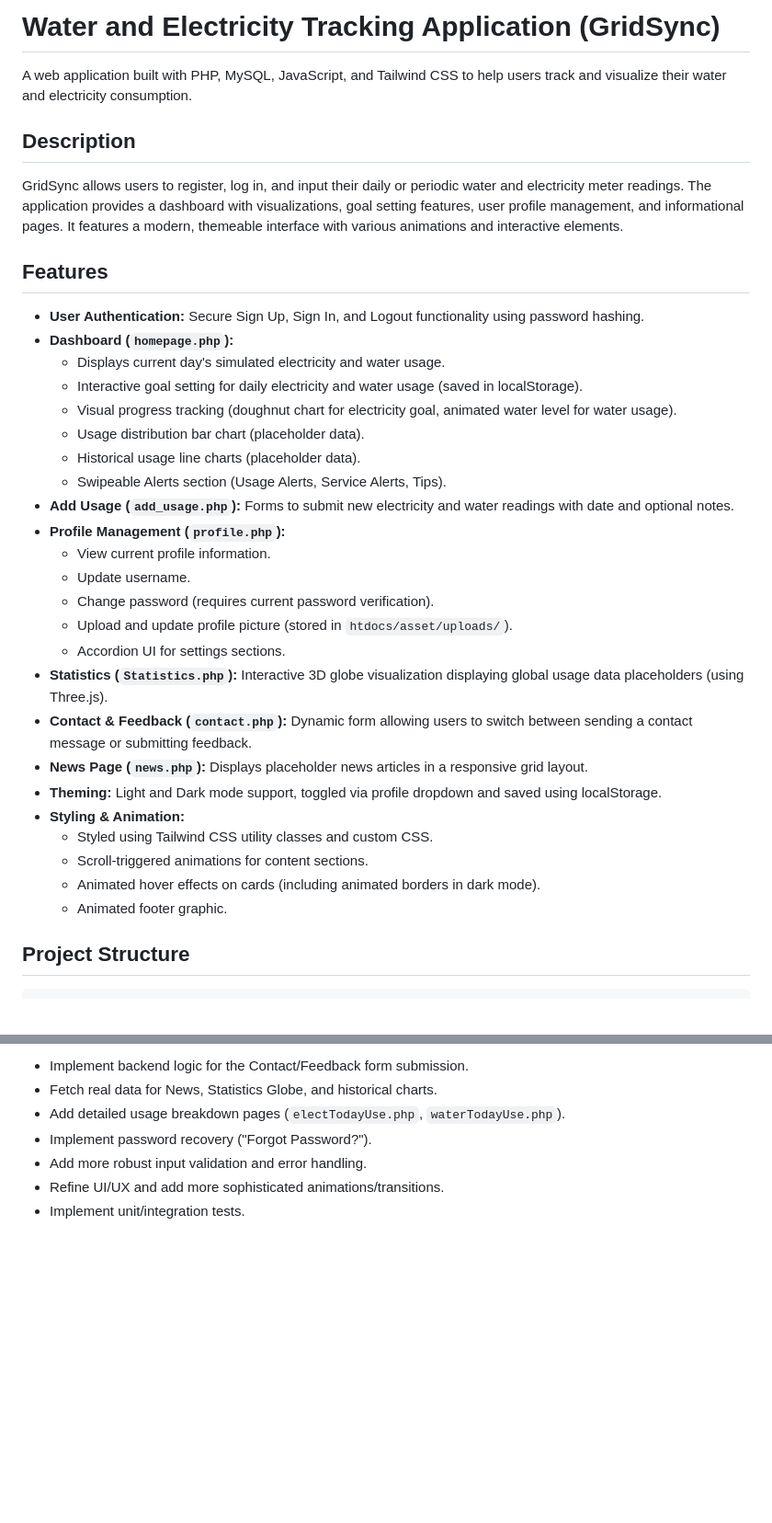
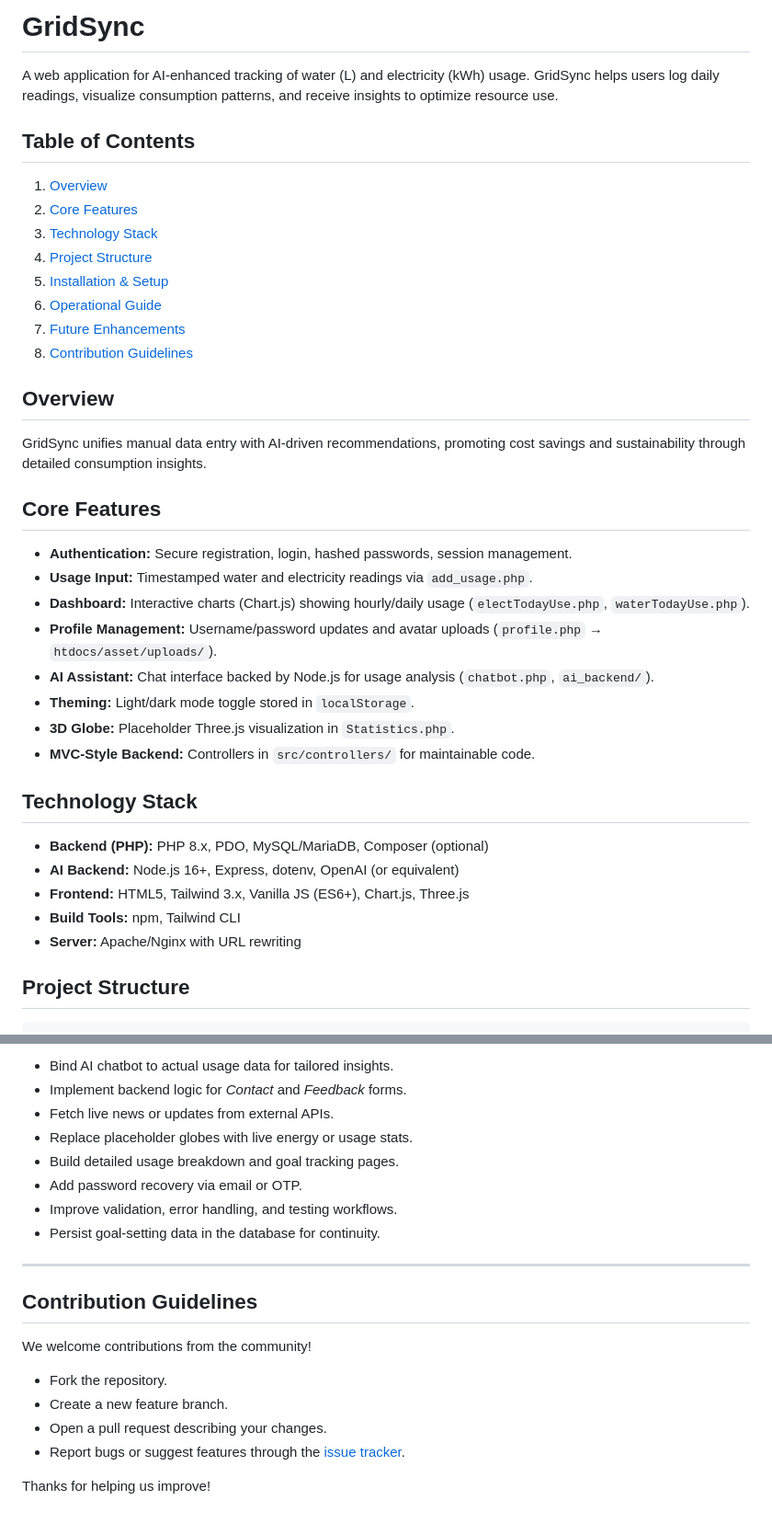
Before and after one commit to ashesbloom/Water-and-Electricity-Tracking-application, a Markdown page: README.md, 2 parts joined by grey strips. Shown: that part at 92% size. GitHub-like rendering; blank space fills up the shorter version.

````diff
--- a/README.md
+++ b/README.md
@@ -1,37 +1,36 @@
-# Water and Electricity Tracking Application (GridSync)
+# GridSync
 
-A web application built with PHP, MySQL, JavaScript, and Tailwind CSS to help users track and visualize their water and electricity consumption.
+A web application for AI‑enhanced tracking of water (L) and electricity (kWh) usage. GridSync helps users log daily readings, visualize consumption patterns, and receive insights to optimize resource use.
 
-## Description
+## Table of Contents
+1. [Overview](#overview)
+2. [Core Features](#core-features)
+3. [Technology Stack](#technology-stack)
+4. [Project Structure](#project-structure)
+5. [Installation & Setup](#installation--setup)
+6. [Operational Guide](#operational-guide)
+7. [Future Enhancements](#future-enhancements)
+8. [Contribution Guidelines](#contribution-guidelines)
 
-GridSync allows users to register, log in, and input their daily or periodic water and electricity meter readings. The application provides a dashboard with visualizations, goal setting features, user profile management, and informational pages. It features a modern, themeable interface with various animations and interactive elements.
+## Overview
+GridSync unifies manual data entry with AI‑driven recommendations, promoting cost savings and sustainability through detailed consumption insights.
 
-## Features
+## Core Features
+- **Authentication:** Secure registration, login, hashed passwords, session management.
+- **Usage Input:** Timestamped water and electricity readings via `add_usage.php`.
+- **Dashboard:** Interactive charts (Chart.js) showing hourly/daily usage (`electTodayUse.php`, `waterTodayUse.php`).
+- **Profile Management:** Username/password updates and avatar uploads (`profile.php` → `htdocs/asset/uploads/`).
+- **AI Assistant:** Chat interface backed by Node.js for usage analysis (`chatbot.php`, `ai_backend/`).
+- **Theming:** Light/dark mode toggle stored in `localStorage`.
+- **3D Globe:** Placeholder Three.js visualization in `Statistics.php`.
+- **MVC‑Style Backend:** Controllers in `src/controllers/` for maintainable code.
 
-* **User Authentication:** Secure Sign Up, Sign In, and Logout functionality using password hashing.
-* **Dashboard (`homepage.php`):**
-    * Displays current day's simulated electricity and water usage.
-    * Interactive goal setting for daily electricity and water usage (saved in localStorage).
-    * Visual progress tracking (doughnut chart for electricity goal, animated water level for water usage).
-    * Usage distribution bar chart (placeholder data).
-    * Historical usage line charts (placeholder data).
-    * Swipeable Alerts section (Usage Alerts, Service Alerts, Tips).
-* **Add Usage (`add_usage.php`):** Forms to submit new electricity and water readings with date and optional notes.
-* **Profile Management (`profile.php`):**
-    * View current profile information.
-    * Update username.
-    * Change password (requires current password verification).
-    * Upload and update profile picture (stored in `htdocs/asset/uploads/`).
-    * Accordion UI for settings sections.
-* **Statistics (`Statistics.php`):** Interactive 3D globe visualization displaying global usage data placeholders (using Three.js).
-* **Contact & Feedback (`contact.php`):** Dynamic form allowing users to switch between sending a contact message or submitting feedback.
-* **News Page (`news.php`):** Displays placeholder news articles in a responsive grid layout.
-* **Theming:** Light and Dark mode support, toggled via profile dropdown and saved using localStorage.
-* **Styling & Animation:**
-    * Styled using Tailwind CSS utility classes and custom CSS.
-    * Scroll-triggered animations for content sections.
-    * Animated hover effects on cards (including animated borders in dark mode).
-    * Animated footer graphic.
+## Technology Stack
+- **Backend (PHP):** PHP 8.x, PDO, MySQL/MariaDB, Composer (optional)
+- **AI Backend:** Node.js 16+, Express, dotenv, OpenAI (or equivalent)
+- **Frontend:** HTML5, Tailwind 3.x, Vanilla JS (ES6+), Chart.js, Three.js
+- **Build Tools:** npm, Tailwind CLI
+- **Server:** Apache/Nginx with URL rewriting
 
 ## Project Structure
 ```
@@ -111,8 +102,22 @@ GridSync allows users to register, log in, and input their daily or periodic wat
 
-* Implement backend logic for the Contact/Feedback form submission.
-* Fetch real data for News, Statistics Globe, and historical charts.
-* Add detailed usage breakdown pages (`electTodayUse.php`, `waterTodayUse.php`).
-* Implement password recovery ("Forgot Password?").
-* Add more robust input validation and error handling.
-* Refine UI/UX and add more sophisticated animations/transitions.
-* Implement unit/integration tests.
+- Bind AI chatbot to actual usage data for tailored insights.
+- Implement backend logic for *Contact* and *Feedback* forms.
+- Fetch live news or updates from external APIs.
+- Replace placeholder globes with live energy or usage stats.
+- Build detailed usage breakdown and goal tracking pages.
+- Add password recovery via email or OTP.
+- Improve validation, error handling, and testing workflows.
+- Persist goal-setting data in the database for continuity.
+
+---
+
+## Contribution Guidelines
+
+We welcome contributions from the community!
+
+- Fork the repository.
+- Create a new feature branch.
+- Open a pull request describing your changes.
+- Report bugs or suggest features through the [issue tracker](../../issues).
+
+Thanks for helping us improve!
````
Also changed, not shown: other parts of README.md (+60 -68 lines).
